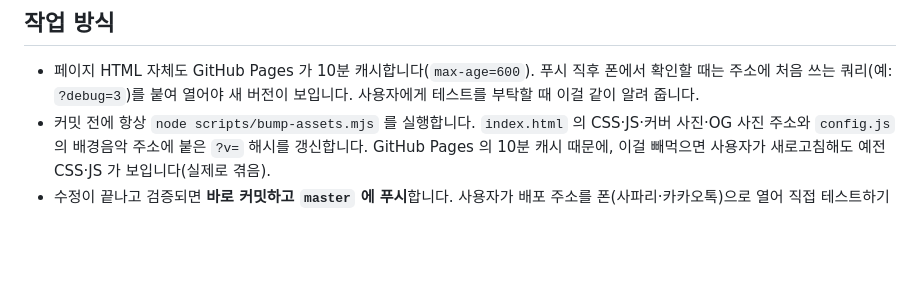
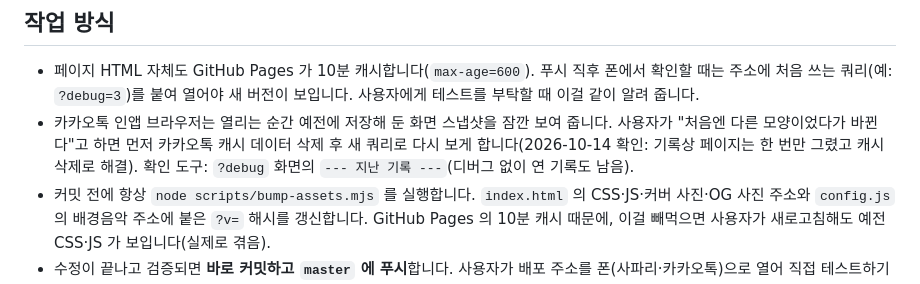
Before and after one commit to DamyoungKim/our-wedding-invitation, a Markdown page: .claude/rules/design.md, the part around the change. Rendered like a GitHub page; blank space fills up the shorter version.

Commit message:
규칙: 카카오톡 인앱 스냅샷 현상과 확인 방법 기록
Co-Authored-By: Claude Opus 5.5 <noreply@anthropic.com>

```diff
--- a/.claude/rules/design.md
+++ b/.claude/rules/design.md
@@ -61,6 +61,7 @@
 
 ## 작업 방식
 - 페이지 HTML 자체도 GitHub Pages 가 10분 캐시합니다(`max-age=600`). 푸시 직후 폰에서 확인할 때는 주소에 처음 쓰는 쿼리(예: `?debug=3`)를 붙여 열어야 새 버전이 보입니다. 사용자에게 테스트를 부탁할 때 이걸 같이 알려 줍니다.
+- 카카오톡 인앱 브라우저는 열리는 순간 예전에 저장해 둔 화면 스냅샷을 잠깐 보여 줍니다. 사용자가 "처음엔 다른 모양이었다가 바뀐다"고 하면 먼저 카카오톡 캐시 데이터 삭제 후 새 쿼리로 다시 보게 합니다(2026-10-14 확인: 기록상 페이지는 한 번만 그렸고 캐시 삭제로 해결). 확인 도구: `?debug` 화면의 `--- 지난 기록 ---`(디버그 없이 연 기록도 남음).
 - 커밋 전에 항상 `node scripts/bump-assets.mjs` 를 실행합니다. `index.html` 의 CSS·JS·커버 사진·OG 사진 주소와 `config.js` 의 배경음악 주소에 붙은 `?v=` 해시를 갱신합니다. GitHub Pages 의 10분 캐시 때문에, 이걸 빼먹으면 사용자가 새로고침해도 예전 CSS·JS 가 보입니다(실제로 겪음).
 - 수정이 끝나고 검증되면 **바로 커밋하고 `master` 에 푸시**합니다. 사용자가 배포 주소를 폰(사파리·카카오톡)으로 열어 직접 테스트하기 때문입니다. 푸시 후 GitHub Pages 반영까지 확인합니다.
 - 커밋 작성자는 저장소 로컬 설정(김담영)을 따릅니다.
```
